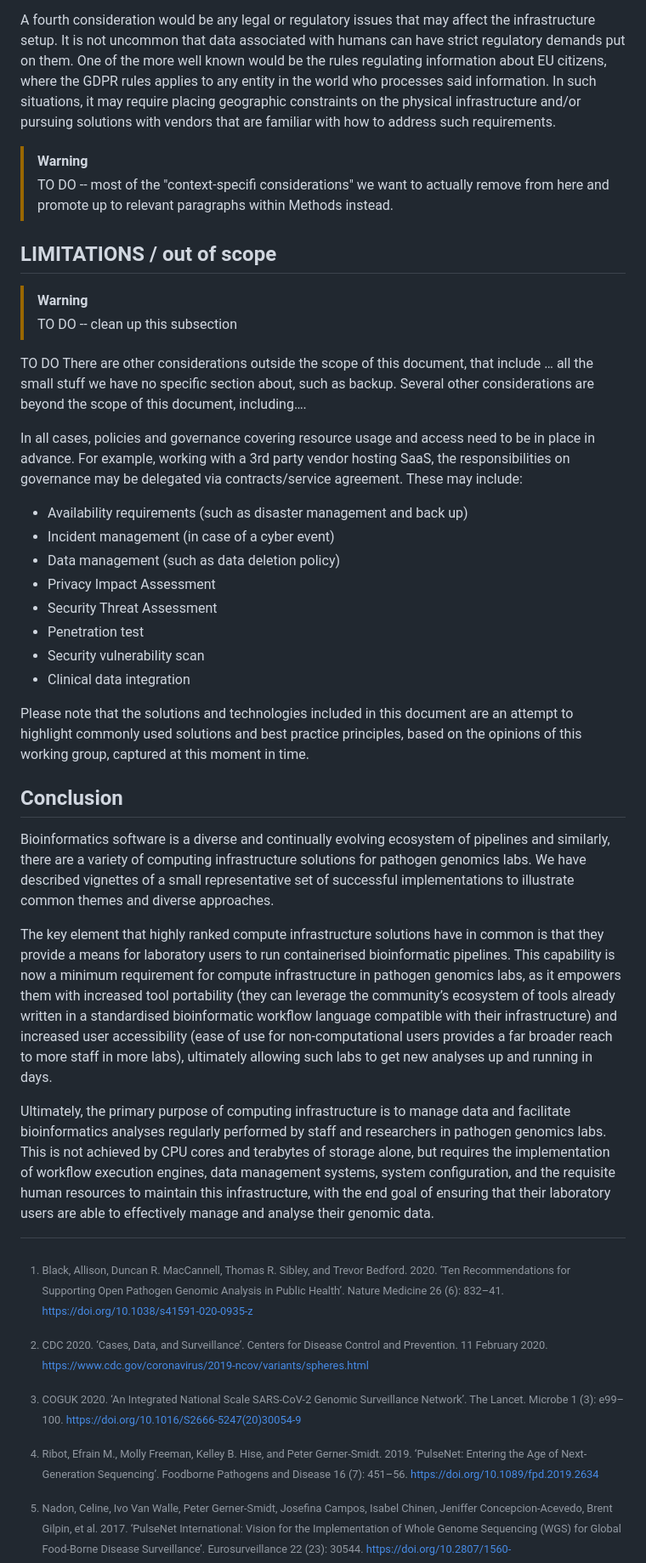
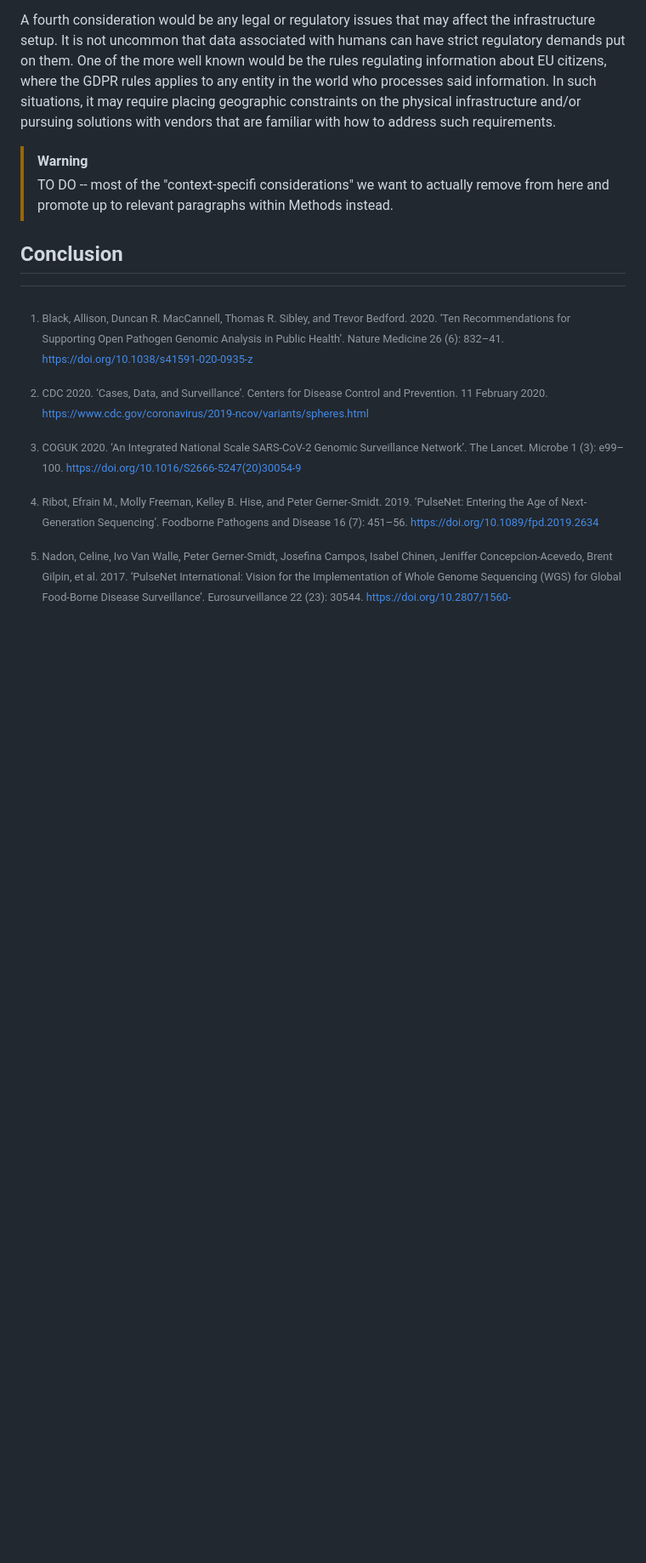
Before and after one commit to pha4ge/infrastructure-resources, a Markdown page: docs/recommendations.md, the part around the change printed below. Shown: that part at 85% size. GitHub-like rendering; blank space fills up the shorter version.

Commit message:
work on discussion/conclusion

```diff
--- a/docs/recommendations.md
+++ b/docs/recommendations.md
@@ -191,31 +201,7 @@ A fourth consideration would be any legal or regulatory issues that may affect t
 > [!WARNING]
 > TO DO -- most of the "context-specifi considerations" we want to actually remove from here and promote up to relevant paragraphs within Methods instead.
 
-## LIMITATIONS / out of scope
 
-> [!WARNING]
-> TO DO -- clean up this subsection
 
-TO DO There are other considerations outside the scope of this document, that include …  all the small stuff we have no specific section about, such as backup.
-Several other considerations are beyond the scope of this document, including….
-
-In all cases, policies and governance covering resource usage and access need to be in place in advance.
-For example, working with a 3rd party vendor hosting SaaS, the responsibilities on governance may be delegated via contracts/service agreement. These may include:
-- Availability requirements (such as disaster management and back up)
-- Incident management (in case of a cyber event)
-- Data management (such as data deletion policy)
-- Privacy Impact Assessment
-- Security Threat Assessment
-- Penetration test
-- Security vulnerability scan
-- Clinical data integration
-
-Please note that the solutions and technologies included in this document are an attempt to highlight commonly used solutions and best practice principles, based on the opinions of this working group, captured at this moment in time.
 
 ## Conclusion
-
-Bioinformatics software is a diverse and continually evolving ecosystem of pipelines and similarly, there are a variety of computing infrastructure solutions for pathogen genomics labs. We have described vignettes of a small representative set of successful implementations to illustrate common themes and diverse approaches.
-
-The key element that highly ranked compute infrastructure solutions have in common is that they provide a means for laboratory users to run containerised bioinformatic pipelines. This capability is now a minimum requirement for compute infrastructure in pathogen genomics labs, as it empowers them with increased tool portability (they can leverage the community’s ecosystem of tools already written in a standardised bioinformatic workflow language compatible with their infrastructure) and increased user accessibility (ease of use for non-computational users provides a far broader reach to more staff in more labs), ultimately allowing such labs to get new analyses up and running in days.
-
-Ultimately, the primary purpose of computing infrastructure is to manage data and facilitate bioinformatics analyses regularly performed by staff and researchers in pathogen genomics labs. This is not achieved by CPU cores and terabytes of storage alone, but requires the implementation of workflow execution engines, data management systems, system configuration, and the requisite human resources to maintain this infrastructure, with the end goal of ensuring that their laboratory users are able to effectively manage and analyse their genomic data.
```
Also changed, not shown: other parts of docs/recommendations.md (+11 -1 lines).
